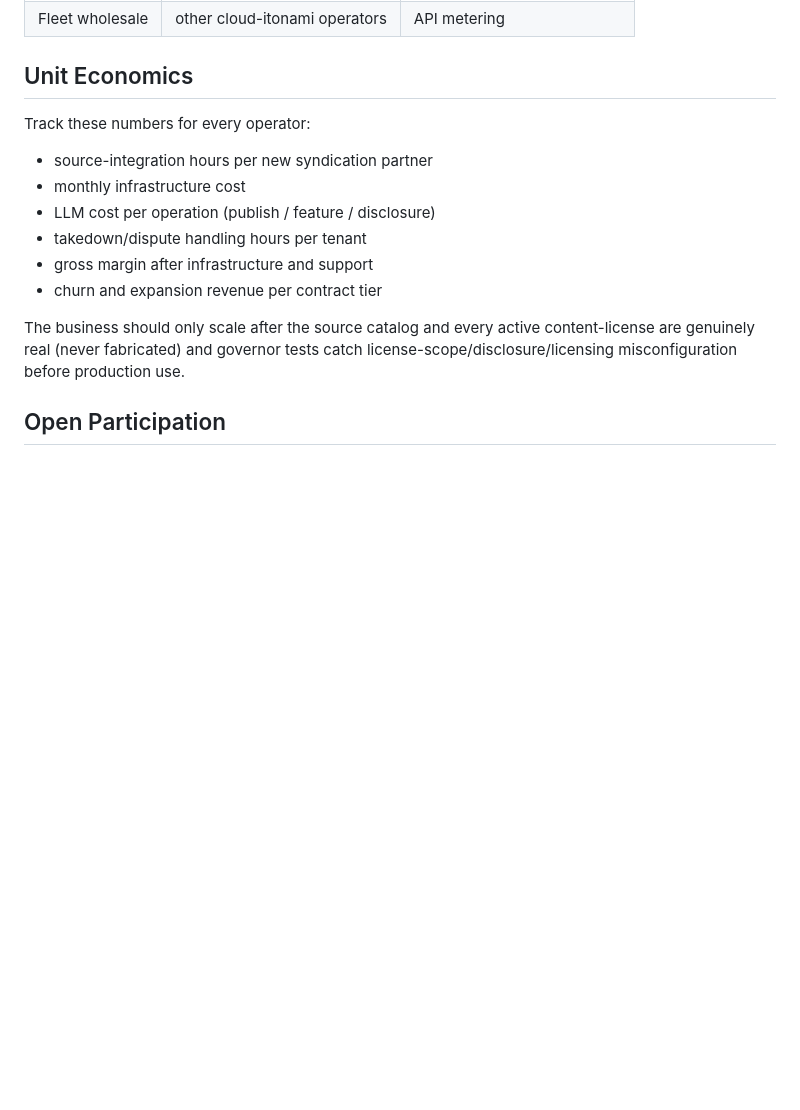
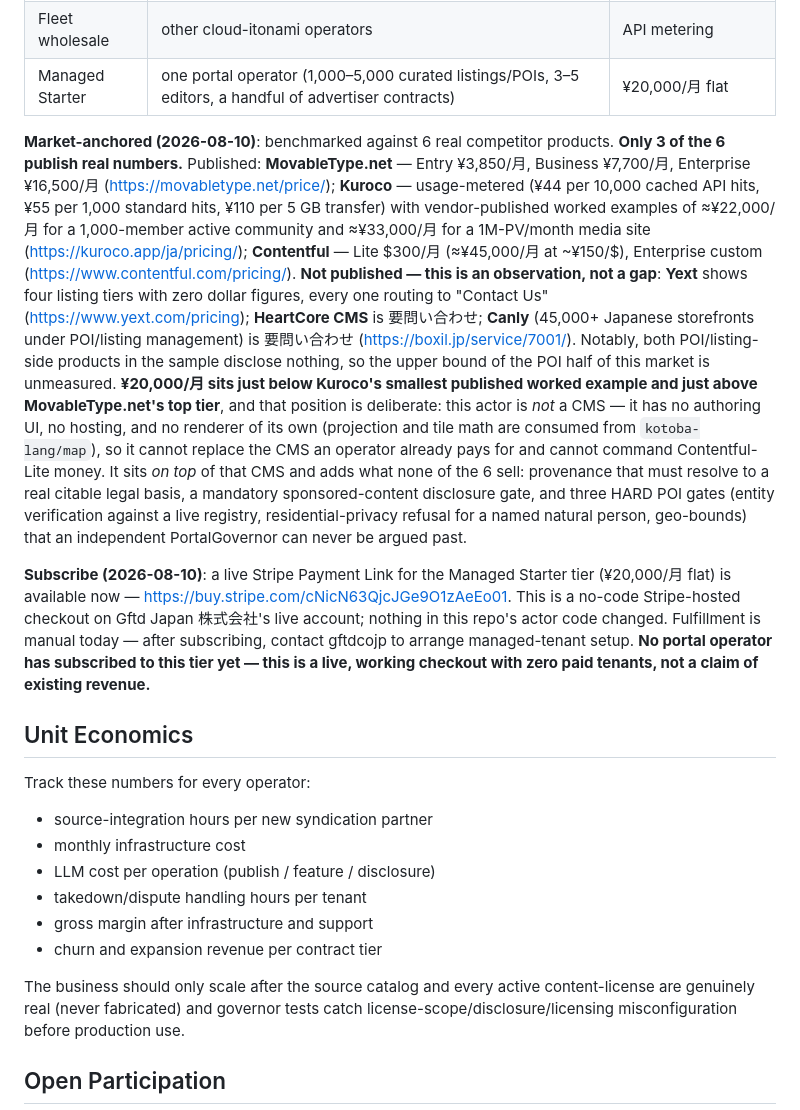
Before and after one commit to cloud-itonami/cloud-itonami-isic-6312, a Markdown page: docs/business-model.md, the part around the change. Drawn GitHub-style; blank space fills up the shorter version.

Commit message:
docs(business-model): Managed Starter tier anchored on measured competitor pricing

```diff
--- a/docs/business-model.md
+++ b/docs/business-model.md
@@ -79,6 +79,44 @@ Operators can sell:
 | Analytics tier | ad-ops team | monthly platform fee |
 | Audit tier | compliance/legal team | monthly fee + usage |
 | Fleet wholesale | other cloud-itonami operators | API metering |
+| Managed Starter | one portal operator (1,000–5,000 curated listings/POIs, 3–5 editors, a handful of advertiser contracts) | ¥20,000/月 flat |
+
+**Market-anchored (2026-08-10)**: benchmarked against 6 real competitor
+products. **Only 3 of the 6 publish real numbers.** Published:
+**MovableType.net** — Entry ¥3,850/月, Business ¥7,700/月, Enterprise
+¥16,500/月 (<https://movabletype.net/price/>); **Kuroco** — usage-metered
+(¥44 per 10,000 cached API hits, ¥55 per 1,000 standard hits, ¥110 per 5 GB
+transfer) with vendor-published worked examples of ≈¥22,000/月 for a
+1,000-member active community and ≈¥33,000/月 for a 1M-PV/month media site
+(<https://kuroco.app/ja/pricing/>); **Contentful** — Lite $300/月
+(≈¥45,000/月 at ~¥150/$), Enterprise custom
+(<https://www.contentful.com/pricing/>). **Not published — this is an
+observation, not a gap**: **Yext** shows four listing tiers with zero dollar
+figures, every one routing to "Contact Us" (<https://www.yext.com/pricing>);
+**HeartCore CMS** is 要問い合わせ; **Canly** (45,000+ Japanese storefronts
+under POI/listing management) is 要問い合わせ
+(<https://boxil.jp/service/7001/>). Notably, both POI/listing-side products
+in the sample disclose nothing, so the upper bound of the POI half of this
+market is unmeasured. **¥20,000/月 sits just below Kuroco's smallest
+published worked example and just above MovableType.net's top tier**, and
+that position is deliberate: this actor is *not* a CMS — it has no authoring
+UI, no hosting, and no renderer of its own (projection and tile math are
+consumed from `kotoba-lang/map`), so it cannot replace the CMS an operator
+already pays for and cannot command Contentful-Lite money. It sits *on top*
+of that CMS and adds what none of the 6 sell: provenance that must resolve
+to a real citable legal basis, a mandatory sponsored-content disclosure
+gate, and three HARD POI gates (entity verification against a live registry,
+residential-privacy refusal for a named natural person, geo-bounds) that an
+independent PortalGovernor can never be argued past.
+
+**Subscribe (2026-08-10)**: a live Stripe Payment Link for the Managed
+Starter tier (¥20,000/月 flat) is available now —
+<https://buy.stripe.com/cNicN63QjcJGe9O1zAeEo01>. This is a no-code
+Stripe-hosted checkout on Gftd Japan 株式会社's live account; nothing in
+this repo's actor code changed. Fulfillment is manual today — after
+subscribing, contact gftdcojp to arrange managed-tenant setup. **No portal
+operator has subscribed to this tier yet — this is a live, working checkout
+with zero paid tenants, not a claim of existing revenue.**
 
 ## Unit Economics
 
```
